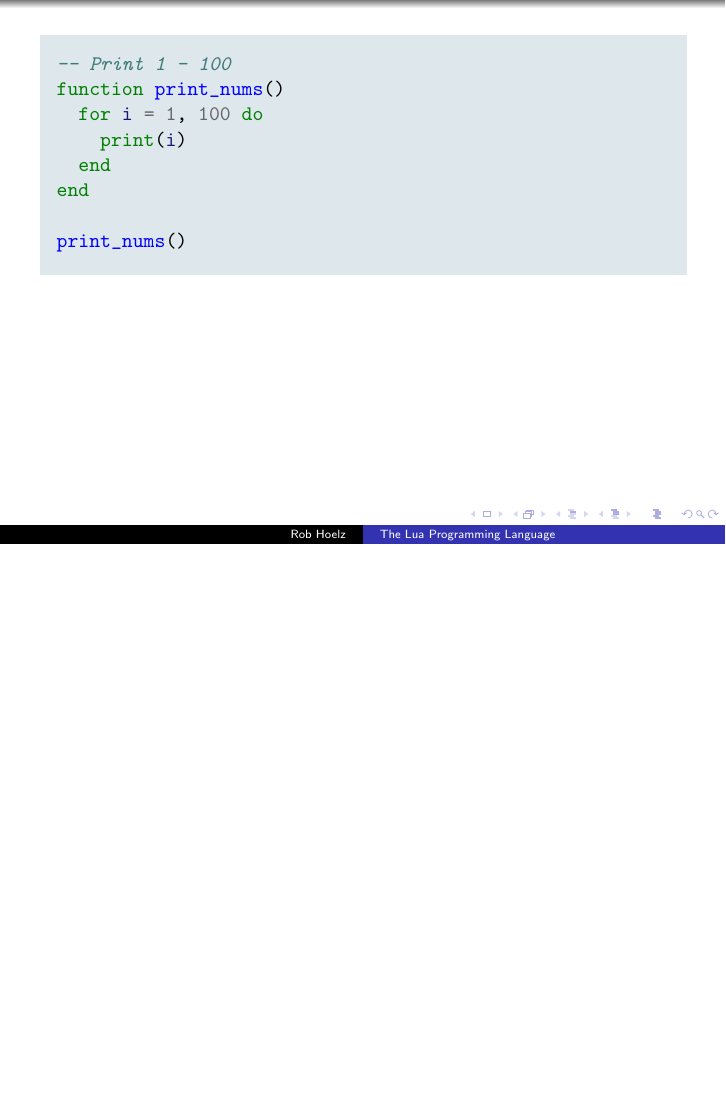
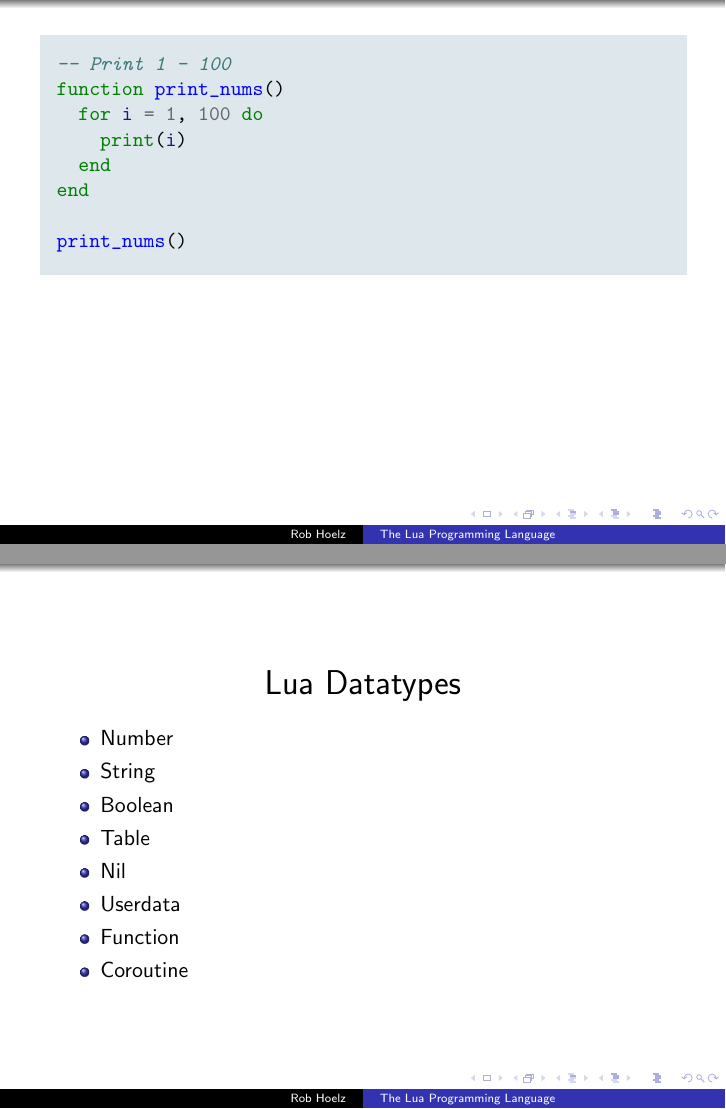
Before and after one commit to hoelzro/lua-talk, LaTeX slides (lua-talk.tex, which reads why-use-lua.tex): page 9 of 27 before the commit and pages 9 and 10 of 28 after it, the two joined at a grey line, the shorter picture padded with empty space. Compiled offline with pdfLaTeX.

Commit message:
Add slide about datatypes

```diff
--- a/why-use-lua.tex
+++ b/why-use-lua.tex
@@ -7,6 +7,17 @@
 \end{itemslide}
 
 \inputexample{basics.lua}
+
+\begin{itemslide}{Lua Datatypes}
+\item Number
+\item String
+\item Boolean
+\item Table
+\item Nil
+\item Userdata
+\item Function
+\item Coroutine
+\end{itemslide}
 
 \begin{itemslide}{Why Use Lua?}
 \item Small
```
